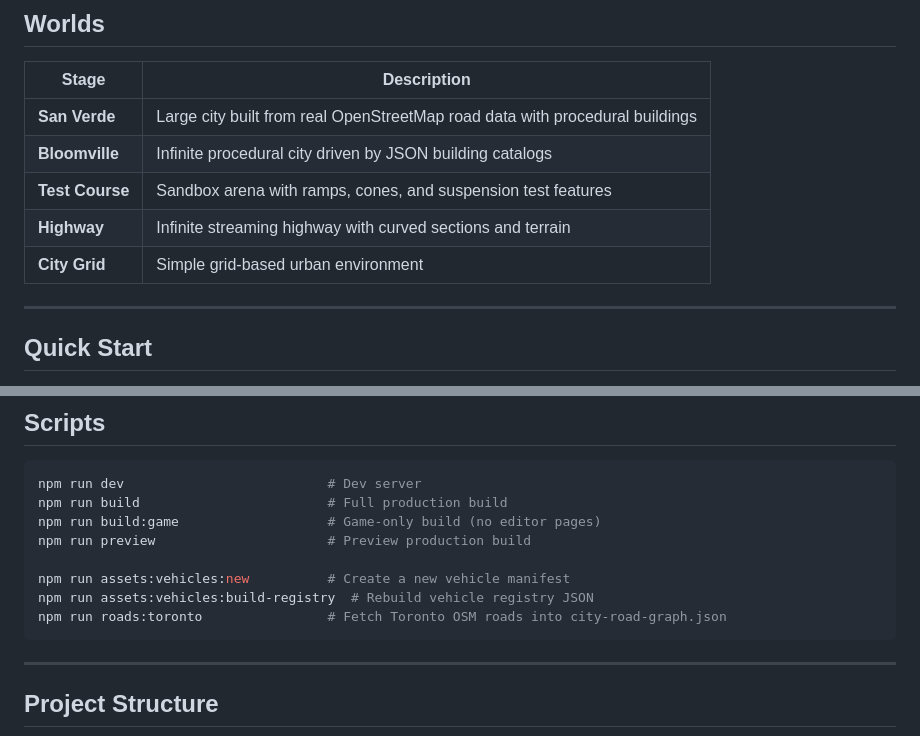
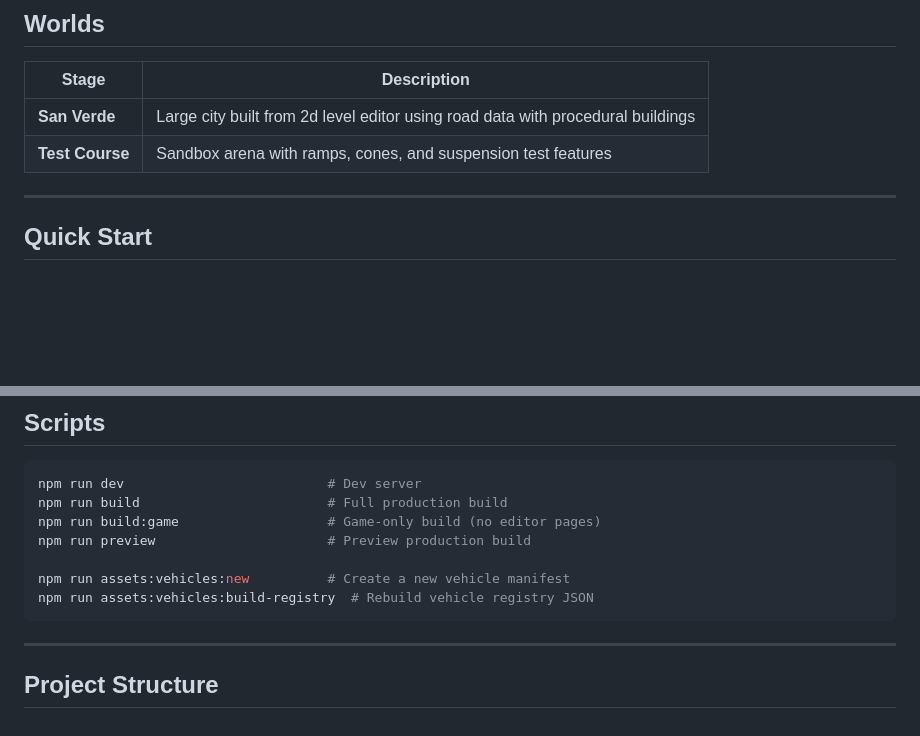
Before and after one commit to ryanfitzpatrickio/san_verde, a Markdown page: README.md, 2 parts joined by grey strips. Drawn GitHub-style; blank space fills up the shorter version.

````diff
--- a/README.md
+++ b/README.md
@@ -25,11 +25,8 @@ A WebGPU-powered open-world driving game built with Three.js. Cruise through pro
 
 | Stage | Description |
 |---|---|
-| **San Verde** | Large city built from real OpenStreetMap road data with procedural buildings |
-| **Bloomville** | Infinite procedural city driven by JSON building catalogs |
+| **San Verde** | Large city built from 2d level editor using road data with procedural buildings |
 | **Test Course** | Sandbox arena with ramps, cones, and suspension test features |
-| **Highway** | Infinite streaming highway with curved sections and terrain |
-| **City Grid** | Simple grid-based urban environment |
 
 ---
 
@@ -58,7 +55,6 @@ npm run preview                      # Preview production build
 
 npm run assets:vehicles:new          # Create a new vehicle manifest
 npm run assets:vehicles:build-registry  # Rebuild vehicle registry JSON
-npm run roads:toronto                # Fetch Toronto OSM roads into city-road-graph.json
 ```
 
 ---
````
